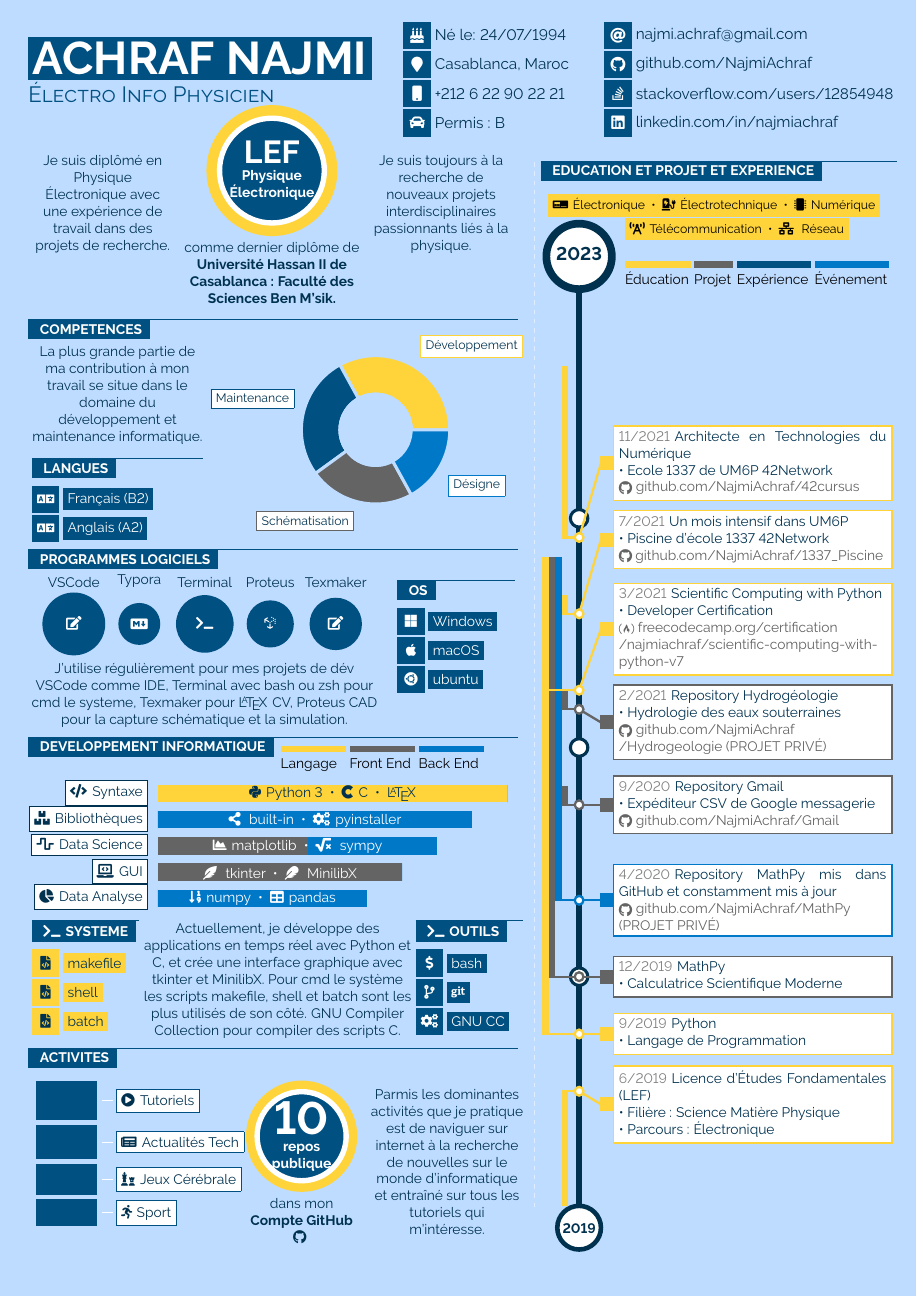
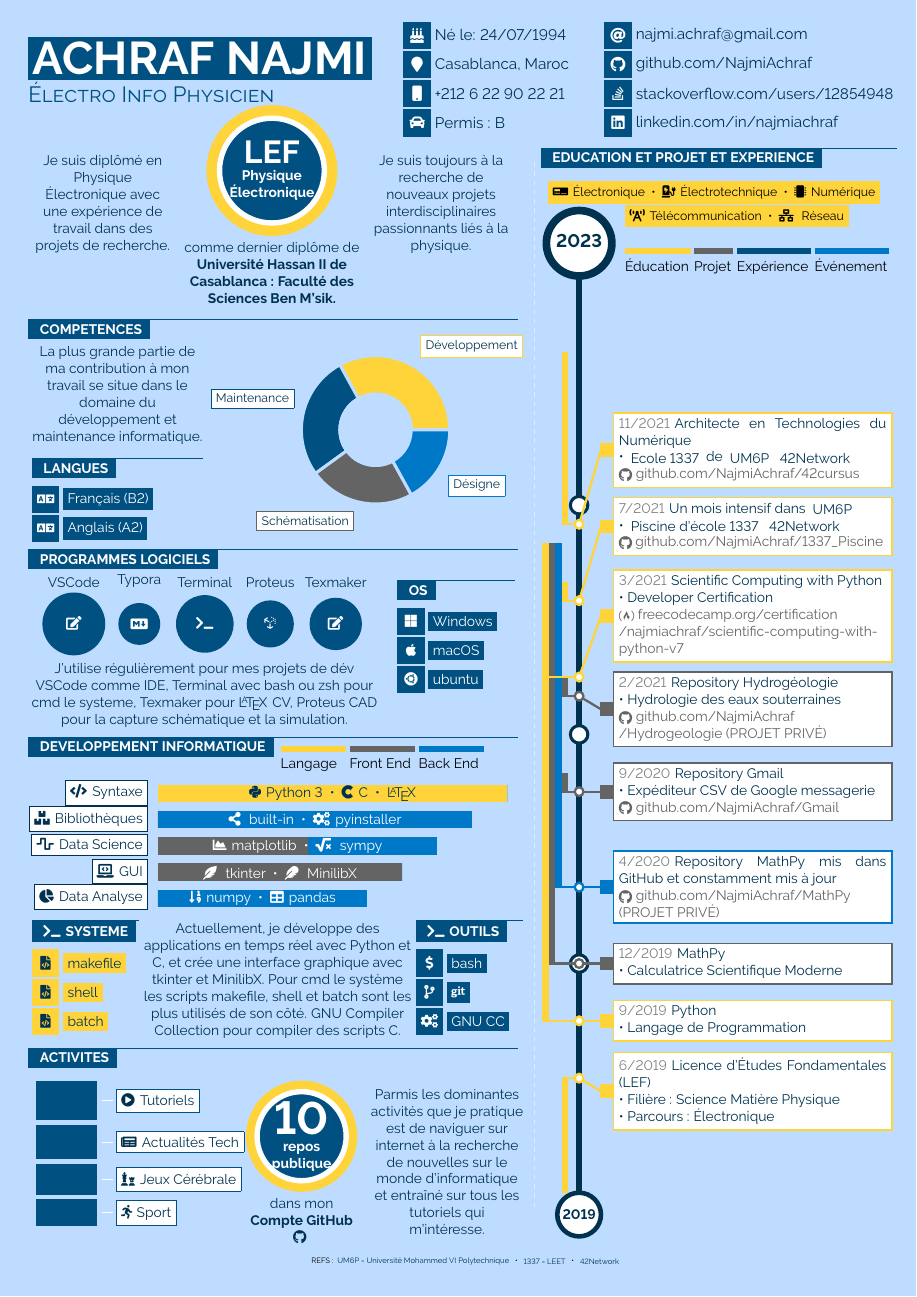
Before and after one commit to NajmiAchraf/cvrex, a LaTeX document (it-dev/fr/main.tex): the whole page. Compiled offline with pdfLaTeX.

Commit message:
CV Rex templates 2022-08-02 22:24: 	modified:   it-dev/en/main.pdf 	modified:   it-dev/en/main.tex 	modified:   it-dev/fr/main.pdf 	modified:   it-dev/fr/main.tex 	modified:   it-dev/lib/piechart.tex 	modified:   it-dev/lib/timeline.tex 	modified:   previews/it-dev_en.png 	modified:   previews/it-dev_fr.png

```diff
--- a/it-dev/fr/main.tex
+++ b/it-dev/fr/main.tex
@@ -169,6 +169,10 @@
 \newcommand{\iconref}[2]{\textcolor{#1}{\csname fa#2\endcsname}}	%icon shortcut
 \newcommand{\iconweb}[5]{ 						%icon with text ref shortcut
 	\href{https://www.#5}{\vcenteredhbox{\iconref{#1}{#2}} \textcolor{#3}{#4}}
+}
+
+\newcommand{\textweb}[2]{ 						%text ref shortcut
+	\href{https://www.#1}{\vcenteredhbox{\textcolor{textcol}{#2}}}
 }
 
 %----------------------------------------------------------------------------------------
@@ -604,13 +608,21 @@
 
 \cvevent{3/2021}{3/2021}{Scientific Computing with Python \newline • Developer Certification \newline \iconweb{pygray}{FreeCodeCamp}{pygray}{freecodecamp.org/certification\newline /najmiachraf/scientific-computing-with-python-v7}{freecodecamp.org/certification/najmiachraf/scientific-computing-with-python-v7}}{0.5}{1.4}{maincol}{0.7}
 
-\cvevent{7/2021}{8/2021}{Un mois intensif dans UM6P \newline • Piscine d'école 1337 42Network \newline \iconweb{pygray}{Github}{pygray}{github.com/NajmiAchraf/1337\_Piscine}{github.com/NajmiAchraf/1337\_Piscine}}{0.5}{1.7}{maincol}{0.25}
+\cvevent{7/2021}{8/2021}{Un mois intensif dans \textweb{um6p.ma/fr/ecole-1337}{UM6P} \newline • \textweb{1337.ma/fr/the-pool}{Piscine d'école 1337} \textweb{42network.org/campuses/1337-ben-guerir/}{42Network} \newline \iconweb{pygray}{Github}{pygray}{github.com/NajmiAchraf/1337\_Piscine}{github.com/NajmiAchraf/1337\_Piscine}}{0.5}{1.7}{maincol}{0.25}
 
-\cvevent{11/2021}{8/2022}{Architecte en Technologies du Numérique \newline • Ecole 1337 de UM6P 42Network \newline \iconweb{pygray}{Github}{pygray}{github.com/NajmiAchraf/42cursus}{github.com/NajmiAchraf/42cursus}}{0.5}{1.7}{maincol}{0.25}
+\cvevent{11/2021}{8/2022}{Architecte en Technologies du Numérique \newline • \textweb{1337.ma/fr/}{Ecole 1337} de \textweb{um6p.ma/fr/ecole-1337}{UM6P} \textweb{42network.org/campuses/1337-ben-guerir/}{42Network} \newline \iconweb{pygray}{Github}{pygray}{github.com/NajmiAchraf/42cursus}{github.com/NajmiAchraf/42cursus}}{0.5}{1.7}{maincol}{0.25}
 
 \end{timelinevertical}
 \end{center}
+\begin{center}
+\hspace{-333pt}
+\tiny REFS :
+\tiny \textweb{um6p.ma/fr/ecole-1337}{UM6P = Université Mohammed VI Polytechnique} ~•~
+\tiny \textweb{1337.ma/fr/}{1337 = LEET} ~•~
+\tiny \textweb{42network.org/campuses/1337-ben-guerir/}{42Network}
+\end{center}
 \vspace{-40pt}\end{minipage}
+
 %============================================================================%
 %
 %
```
Also changed, not shown: it-dev/en/main.tex (+15 -3 lines), it-dev/en/main.pdf, it-dev/fr/main.pdf, it-dev/lib/piechart.tex (line endings or trailing spaces), it-dev/lib/timeline.tex (line endings or trailing spaces), previews/it-dev_en.png, previews/it-dev_fr.png.
